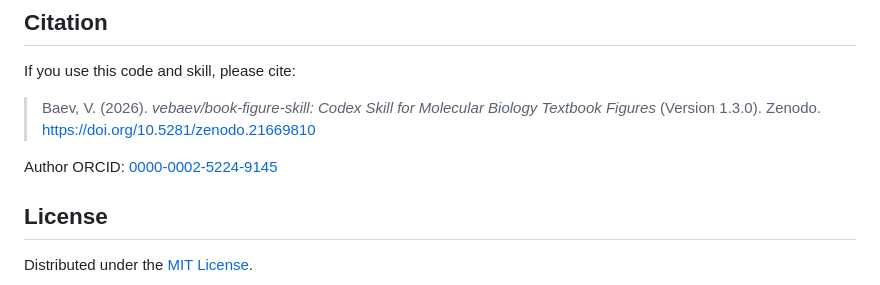
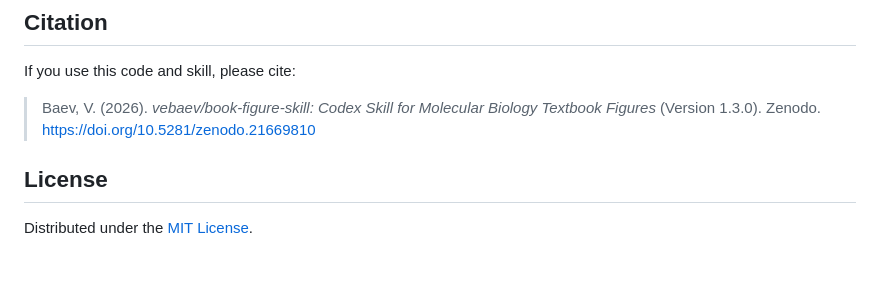
Before and after one commit to vebaev/book-figure-skill, a Markdown page: README.md, the part around the change. Rendered like a GitHub page; blank space fills up the shorter version.

```diff
--- a/README.md
+++ b/README.md
@@ -115,7 +115,6 @@ If you use this code and skill, please cite:
 
 > Baev, V. (2026). *vebaev/book-figure-skill: Codex Skill for Molecular Biology Textbook Figures* (Version 1.3.0). Zenodo. https://doi.org/10.5281/zenodo.21669810
 
-Author ORCID: [0000-0002-5224-9145](https://orcid.org/0000-0002-5224-9145)
 
 ## License
 
```
